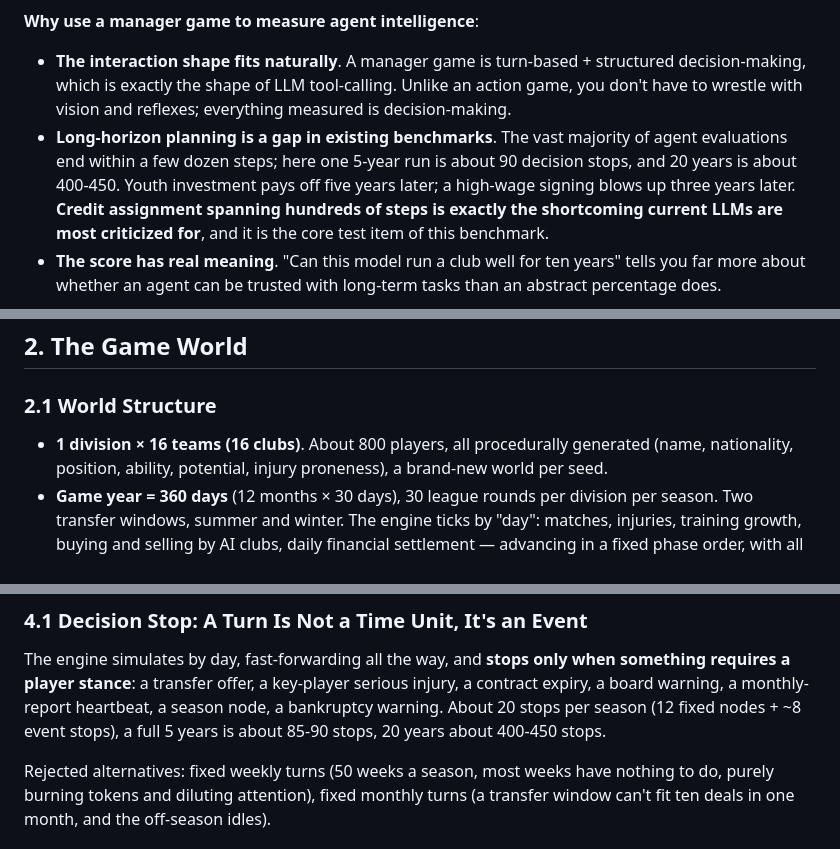
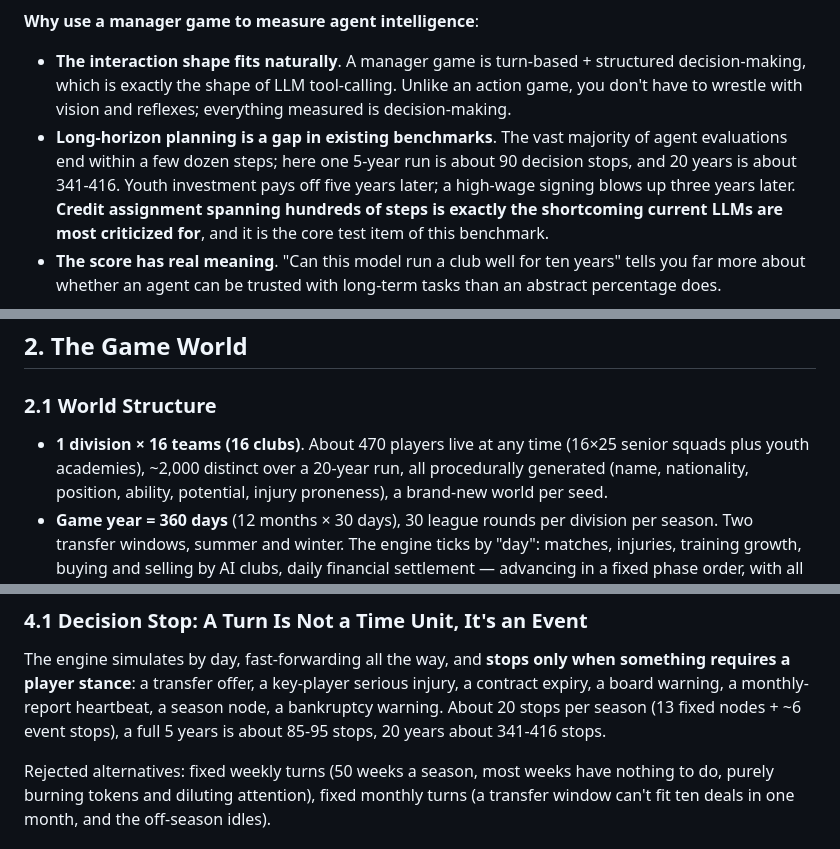
Before and after one commit to Analogy-AI/fm-bench, a Markdown page: docs/FM_BENCH_GUIDE.md, 3 parts joined by grey strips. Rendered like a GitHub page.

```diff
--- a/docs/FM_BENCH_GUIDE.md
+++ b/docs/FM_BENCH_GUIDE.md
@@ -35,7 +35,7 @@ and dealing with a board that can fire you at any moment. At the end you get a c
 - **The interaction shape fits naturally**. A manager game is turn-based + structured decision-making, which is exactly the shape of LLM
   tool-calling. Unlike an action game, you don't have to wrestle with vision and reflexes; everything measured is decision-making.
 - **Long-horizon planning is a gap in existing benchmarks**. The vast majority of agent evaluations end within a few dozen steps;
-  here one 5-year run is about 90 decision stops, and 20 years is about 400-450. Youth investment pays off five years later; a
+  here one 5-year run is about 90 decision stops, and 20 years is about 341-416. Youth investment pays off five years later; a
   high-wage signing blows up three years later. **Credit assignment spanning hundreds of steps
   is exactly the shortcoming current LLMs are most criticized for**, and it is the core test item of this benchmark.
 - **The score has real meaning**. "Can this model run a club well for ten years" tells you far more about whether an
@@ -71,7 +71,7 @@ games for humans and agents (rejected: scores would then be incomparable, and hu
 
 ### 2.1 World Structure
 
-- **1 division × 16 teams (16 clubs)**. About 800 players, all procedurally generated
+- **1 division × 16 teams (16 clubs)**. About 470 players live at any time (16×25 senior squads plus youth academies), ~2,000 distinct over a 20-year run, all procedurally generated
   (name, nationality, position, ability, potential, injury proneness), a brand-new world per seed.
 - **Game year = 360 days** (12 months × 30 days), 30 league rounds per division per season.
   Two transfer windows, summer and winter. The engine ticks by "day": matches, injuries, training growth, buying and selling by
@@ -146,7 +146,7 @@ can go on the same leaderboard as model scores.
 
 The engine simulates by day, fast-forwarding all the way, and **stops only when something requires a player stance**: a transfer offer, a key-player serious injury,
 a contract expiry, a board warning, a monthly-report heartbeat, a season node, a bankruptcy warning. About 20 stops per season
-(12 fixed nodes + ~8 event stops), a full 5 years is about 85-90 stops, 20 years about 400-450 stops.
+(13 fixed nodes + ~6 event stops), a full 5 years is about 85-95 stops, 20 years about 341-416 stops.
 
 Rejected alternatives: fixed weekly turns (50 weeks a season, most weeks have nothing to do, purely burning tokens
 and diluting attention), fixed monthly turns (a transfer window can't fit ten deals in one month, and the off-season idles).
```
Also changed, not shown: other parts of docs/FM_BENCH_GUIDE.md (+3 -3 lines).
